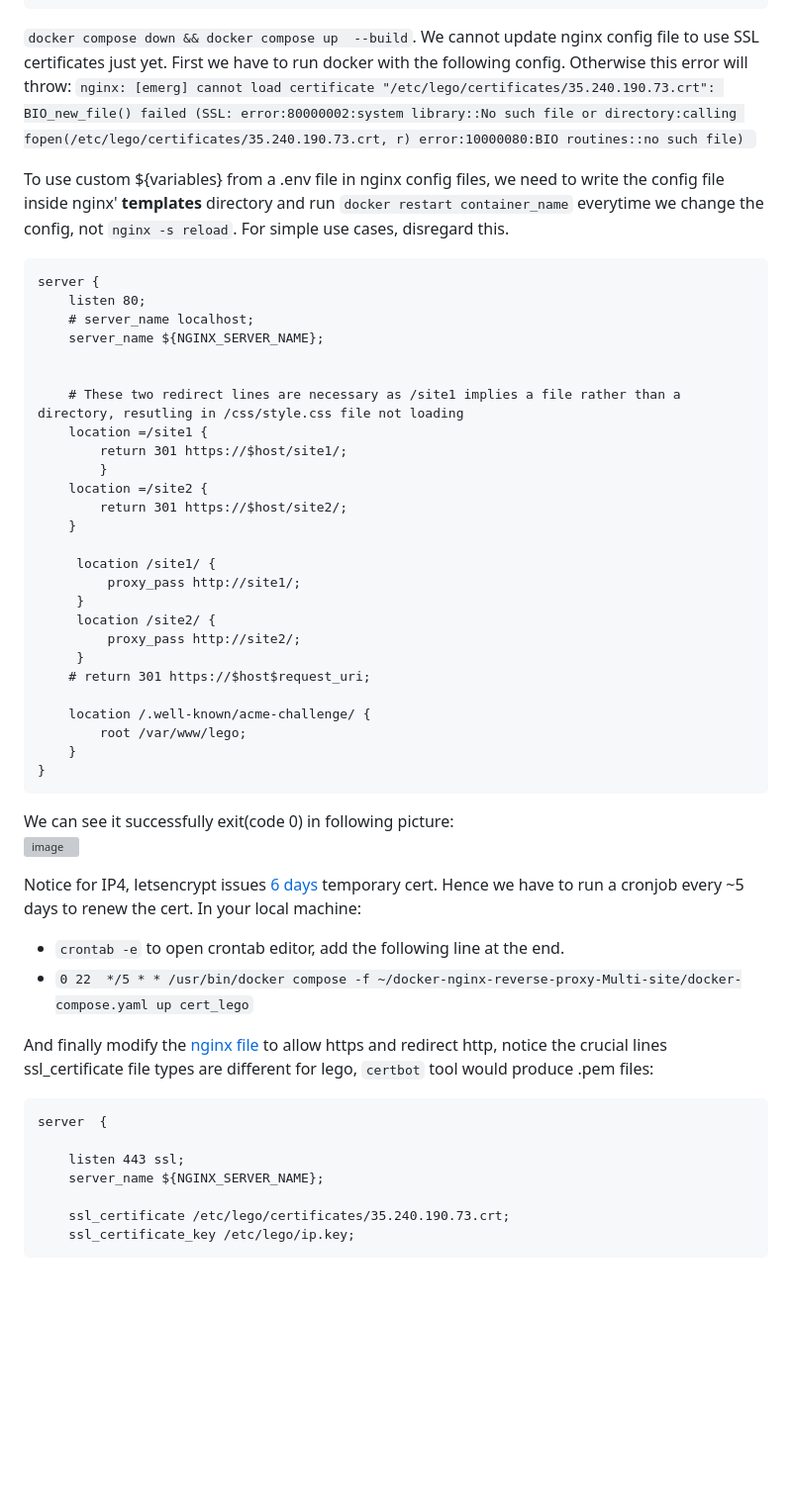
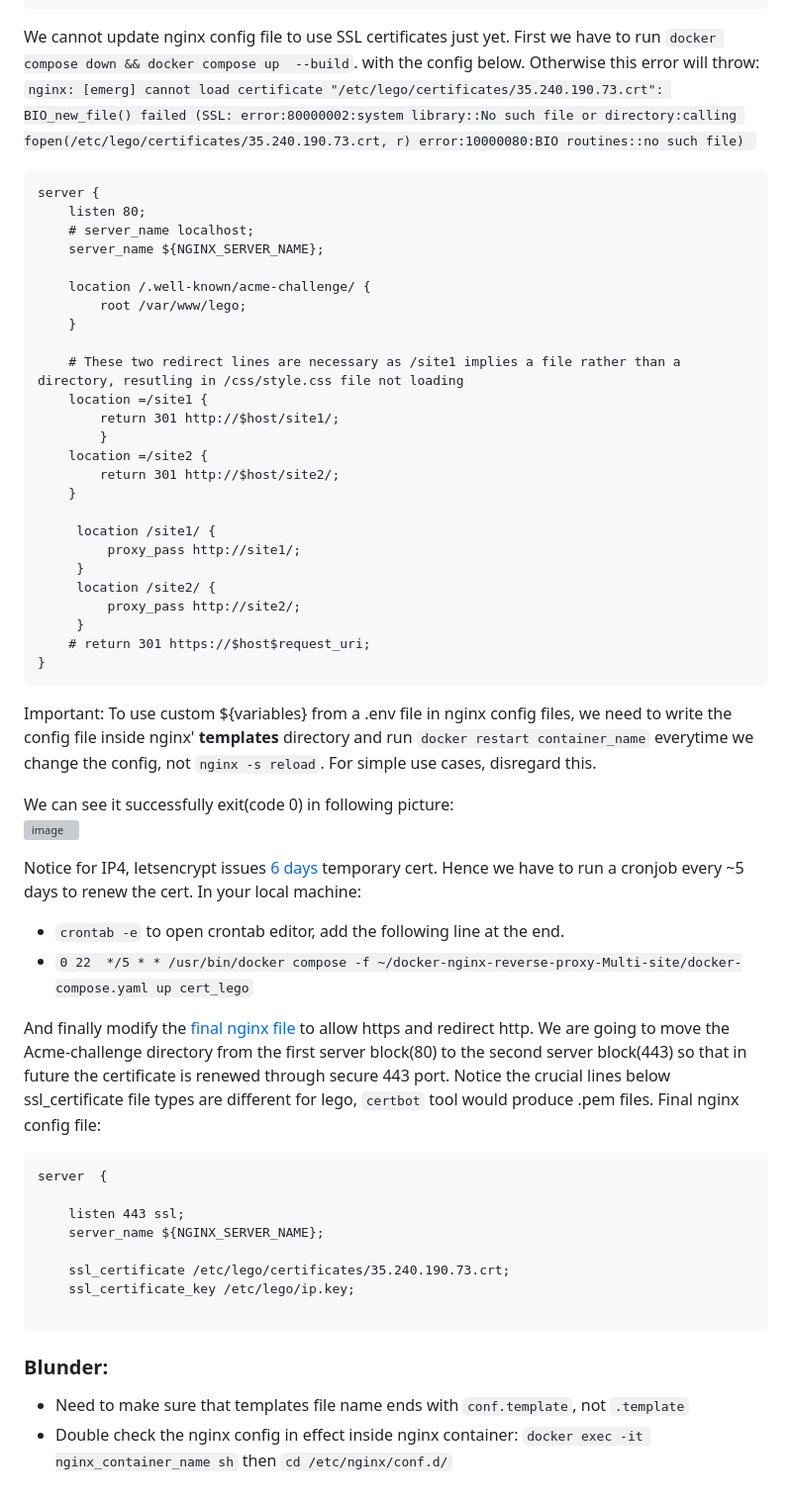
Before and after one commit to rmpasswd/docker-nginx-reverse-proxy-Multi-site, a Markdown page: README.md, the part around the change. Shown at 99% size. Drawn GitHub-style; blank space fills up the shorter version; grey boxes are pictures that could not be loaded.

Commit message:
additional instructions about nginx ssl

````diff
--- a/README.md
+++ b/README.md
@@ -227,22 +227,24 @@ map this directory to lego container volume mapping in yaml file:
       --profile shortlived
       --log.level debug
 ```
-`docker compose down && docker compose up  --build`. We cannot update nginx config file to use SSL certificates just yet. First we have to run docker with the following config. Otherwise this error will throw: `nginx: [emerg] cannot load certificate "/etc/lego/certificates/35.240.190.73.crt": BIO_new_file() failed (SSL: error:80000002:system library::No such file or directory:calling fopen(/etc/lego/certificates/35.240.190.73.crt, r) error:10000080:BIO routines::no such file) `
+We cannot update nginx config file to use SSL certificates just yet. First we have to run `docker compose down && docker compose up  --build`. with the config below. Otherwise this error will throw: `nginx: [emerg] cannot load certificate "/etc/lego/certificates/35.240.190.73.crt": BIO_new_file() failed (SSL: error:80000002:system library::No such file or directory:calling fopen(/etc/lego/certificates/35.240.190.73.crt, r) error:10000080:BIO routines::no such file) `
 
-To use custom ${variables} from a .env file in nginx config files, we need to write the config file inside nginx' **templates** directory and run `docker restart container_name` everytime we change the config, not `nginx -s reload`. For simple use cases, disregard this.
 ```
 server {
     listen 80;
     # server_name localhost;
     server_name ${NGINX_SERVER_NAME};
 
+    location /.well-known/acme-challenge/ {
+        root /var/www/lego;
+    }
 
     # These two redirect lines are necessary as /site1 implies a file rather than a directory, resutling in /css/style.css file not loading
     location =/site1 {
-        return 301 https://$host/site1/;
+        return 301 http://$host/site1/;
         }
     location =/site2 {
-        return 301 https://$host/site2/;
+        return 301 http://$host/site2/;
     }
 
      location /site1/ {
@@ -252,12 +254,9 @@ server {
          proxy_pass http://site2/;
      }
     # return 301 https://$host$request_uri;
-
-    location /.well-known/acme-challenge/ {
-        root /var/www/lego;
-    }
 }
 ```
+Important: To use custom ${variables} from a .env file in nginx config files, we need to write the config file inside nginx' **templates** directory and run `docker restart container_name` everytime we change the config, not `nginx -s reload`. For simple use cases, disregard this.
 
 We can see it successfully exit(code 0) in following picture:
   <img width="1343" height="870" alt="image" src="https://github.com/user-attachments/assets/bf37e585-91c1-4e56-b22c-e442c5456221" />
@@ -267,7 +266,7 @@ Notice for IP4, letsencrypt issues [6 days](https://letsencrypt.org/2026/01/15/6
 - `crontab -e` to open crontab editor, add the following line at the end.
 -  `0 22  */5 * * /usr/bin/docker compose -f ~/docker-nginx-reverse-proxy-Multi-site/docker-compose.yaml up cert_lego`
 
-And finally modify the [nginx file](./nginx/templates/default.conf.template) to allow https and redirect http, notice the crucial lines ssl_certificate file types are different for lego, `certbot` tool would produce .pem files:
+And finally modify the [final nginx file](./nginx/templates/complete_ssl.conf.template) to allow https and redirect http. We are going to move the Acme-challenge directory from the first server block(80) to the second server block(443) so that in future the certificate is renewed through secure 443 port. Notice the crucial lines below ssl_certificate file types are different for lego, `certbot` tool would produce .pem files. Final nginx config file:
 ```
 server  {
 
@@ -276,4 +275,10 @@ server  {
 
     ssl_certificate /etc/lego/certificates/35.240.190.73.crt;
     ssl_certificate_key /etc/lego/ip.key;
+
 ```
+
+### Blunder:
+
+- Need to make sure that templates file name ends with `conf.template`, not `.template`
+- Double check the nginx config in effect inside nginx container: `docker exec -it nginx_container_name sh` then `cd /etc/nginx/conf.d/`
````
